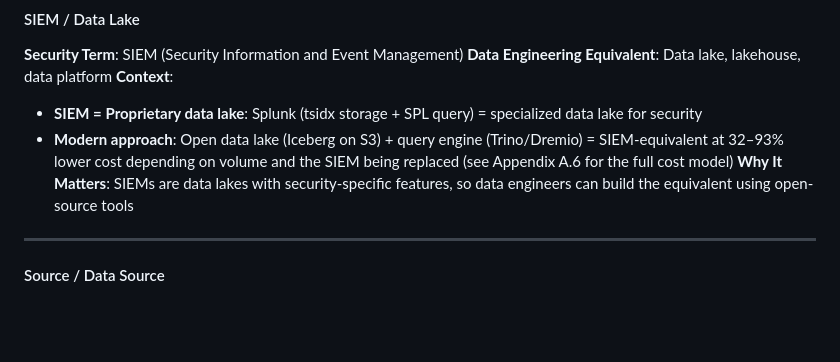
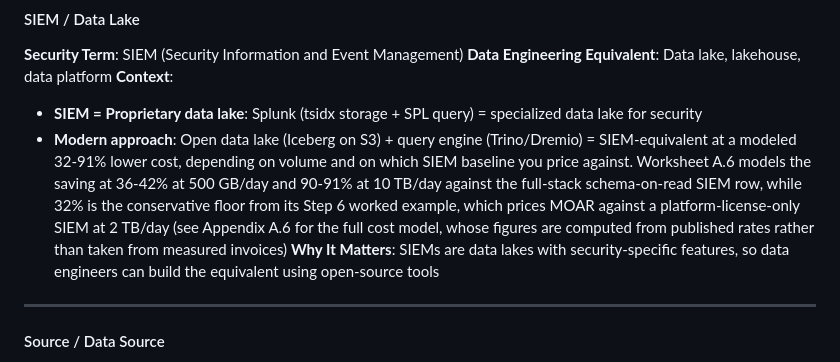
Before and after one commit to flying-coyote/security-data-literature-review, a Markdown page: book-appendices/appendix-d-glossary-translation-guide.md, the part around the change. Drawn GitHub-style; blank space fills up the shorter version.

```diff
--- a/book-appendices/appendix-d-glossary-translation-guide.md
+++ b/book-appendices/appendix-d-glossary-translation-guide.md
@@ -542,7 +542,7 @@ Security architects who speak both languages can use mature tooling, proven desi
 **Data Engineering Equivalent**: Data lake, lakehouse, data platform
 **Context**:
 - **SIEM = Proprietary data lake**: Splunk (tsidx storage + SPL query) = specialized data lake for security
-- **Modern approach**: Open data lake (Iceberg on S3) + query engine (Trino/Dremio) = SIEM-equivalent at 32–93% lower cost depending on volume and the SIEM being replaced (see Appendix A.6 for the full cost model)
+- **Modern approach**: Open data lake (Iceberg on S3) + query engine (Trino/Dremio) = SIEM-equivalent at a modeled 32-91% lower cost, depending on volume and on which SIEM baseline you price against. Worksheet A.6 models the saving at 36-42% at 500 GB/day and 90-91% at 10 TB/day against the full-stack schema-on-read SIEM row, while 32% is the conservative floor from its Step 6 worked example, which prices MOAR against a platform-license-only SIEM at 2 TB/day (see Appendix A.6 for the full cost model, whose figures are computed from published rates rather than taken from measured invoices)
 **Why It Matters**: SIEMs are data lakes with security-specific features, so data engineers can build the equivalent using open-source tools
 
 ---
```
Also changed, not shown: book-appendices/appendix-c-reference-architectures.md (+1 -1 lines), book-appendices/appendix-j-resources-and-community.md (+1 -1 lines).
